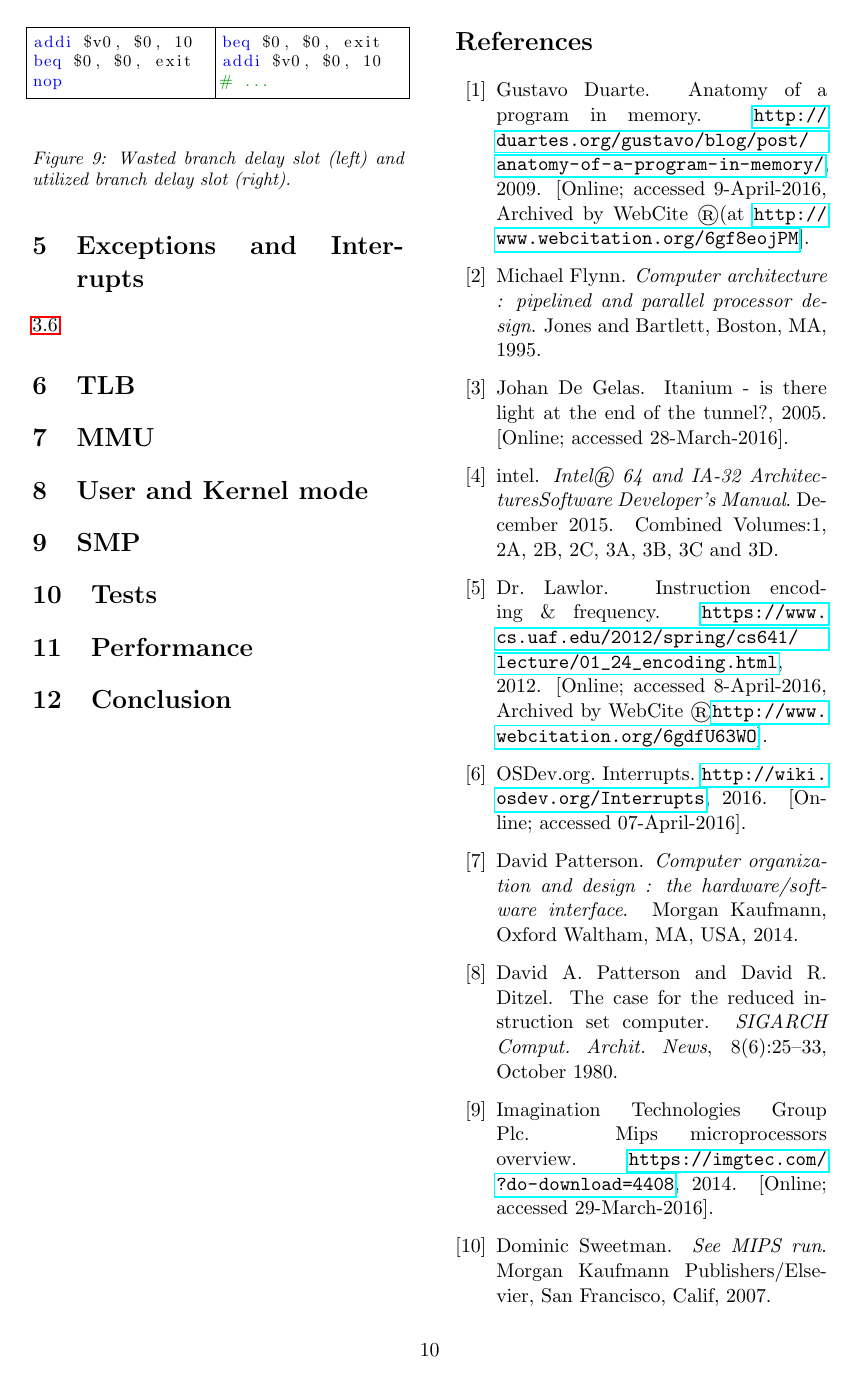
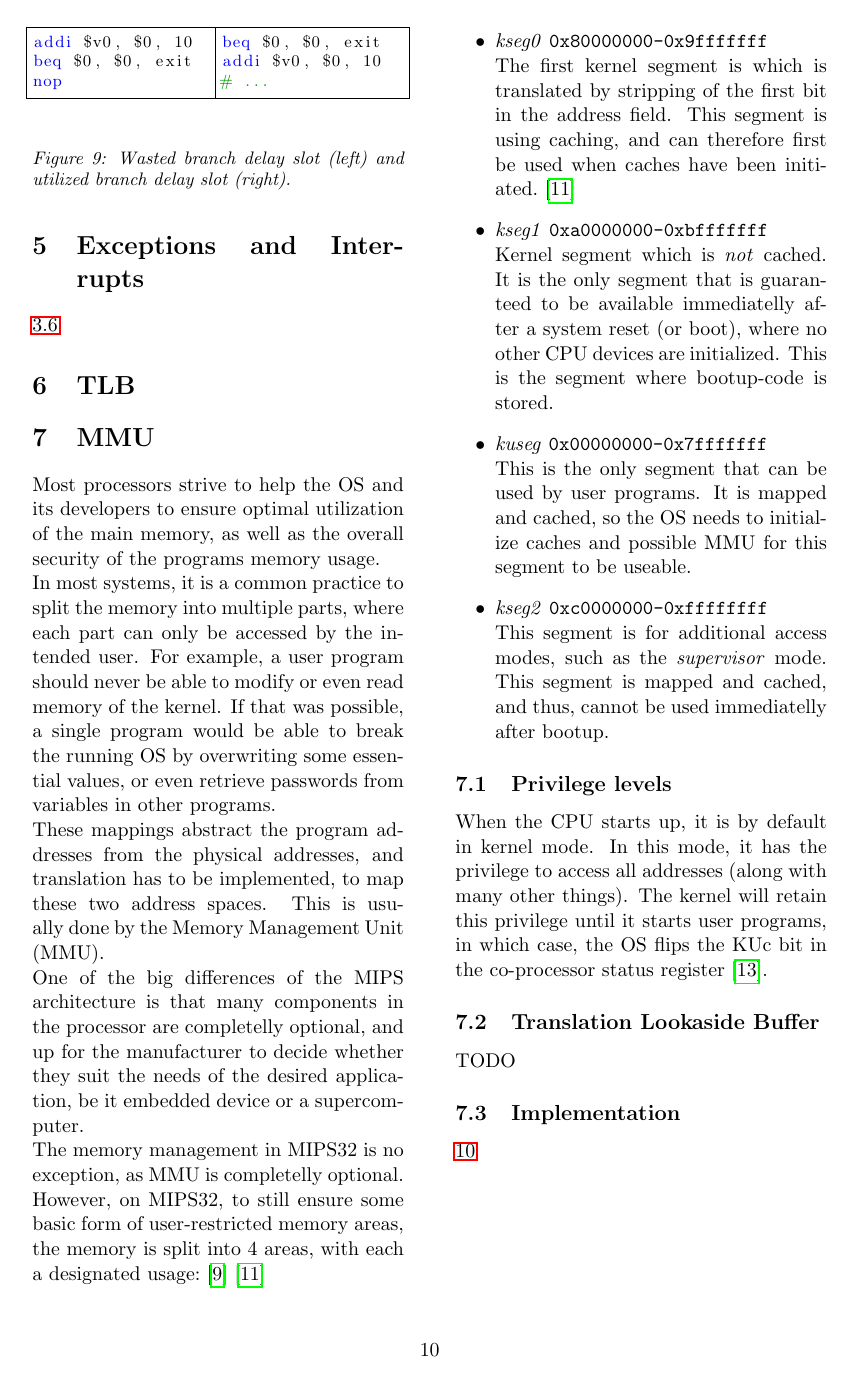
Before and after one commit to DIKU-EDU/MIPS-Simulator, a LaTeX paper (report/main.tex, which reads report/mmu/mmu.tex): page 13 of 14 before the commit and page 13 of 16 after it. Compiled offline with pdfLaTeX.

Commit message:
REPORT: Work on MMU section.

```diff
--- a/report/main.tex
+++ b/report/main.tex
@@ -5,6 +5,7 @@
 \usepackage{eso-pic} % \AddToShipoutPicture
 \usepackage{graphicx} % \includegraphics
 \usepackage[english]{babel}
+\usepackage{multicol}
 \usepackage{amssymb}
 \usepackage{amsmath}
 \usepackage{fancyhdr}
--- /dev/null
+++ b/report/mmu/mmu.tex
@@ -0,0 +1,51 @@
+Most processors strive to help the OS and its developers to ensure optimal
+utilization of the main memory, as well as the overall security of the programs
+memory usage.\\
+In most systems, it is a common practice to split the memory into multiple
+parts, where each part can only be accessed by the intended user. For example,
+a user program should never be able to modify or even read memory of the kernel.
+If that was possible, a single program would be able to break the running OS by
+overwriting some essential values, or even retrieve passwords from variables in
+other programs.\\
+These mappings abstract the program addresses from the physical addresses, and
+translation has to be implemented, to map these two address spaces. This is
+usually done by the Memory Management Unit (MMU).\\
+One of the big differences of the MIPS architecture is that many components in
+the processor are completelly optional, and up for the manufacturer to decide
+whether they suit the needs of the desired application, be it embedded device
+or a supercomputer.\\
+The memory management in MIPS32 is no exception, as MMU is completelly optional.
+However, on MIPS32, to still ensure some basic form of user-restricted memory areas, the
+memory is split into 4 areas, with each a designated
+usage:\cite{imgtec:Memory_Map}\cite{see_mips_run}
+\begin{itemize}
+\item \textit{kseg0} \texttt{0x80000000-0x9fffffff}\\
+The first kernel segment is which is translated by stripping of the first bit
+in the address field. This segment is using caching, and can therefore first
+be used when caches have been initiated.\cite{see_mips_run}
+\item \textit{kseg1} \texttt{0xa0000000-0xbfffffff}\\
+Kernel segment which is \textit{not} cached. It is the only segment that is
+guaranteed to be available immediatelly after a system reset (or boot), where
+no other CPU devices are initialized.
+This is the segment where bootup-code is stored.
+\item \textit{kuseg} \texttt{0x00000000-0x7fffffff}\\
+This is the only segment that can be used by user programs. It is mapped and
+cached, so the OS needs to initialize caches and possible MMU for this segment
+to be useable.
+\item \textit{kseg2} \texttt{0xc0000000-0xffffffff}\\
+This segment is for additional access modes, such as the \textit{supervisor}
+mode. This segment is mapped and cached, and thus, cannot be used immediatelly after
+bootup.
+\end{itemize}
+
+\subsection{Privilege levels}
+When the CPU starts up, it is by default in kernel mode. In this mode, it has
+the privilege to access all addresses (along with many other things). The
+kernel will retain this privilege until it starts user programs, in which case,
+the OS flips the KUc bit in the co-processor status register\cite{harvard_mips_summary}.
+
+\subsection{Translation Lookaside Buffer}
+TODO
+
+\subsection{Implementation}
+\ref{fig:address_space_mapping}
```
Also changed, not shown: report/mybib.bib (+15 -0 lines), report/main.pdf, report/mmu/memory_mapping.eps (added), report/mmu/memory_mapping.svg, report/main.tex (2 more changed lines), report/mmu/mmu.tex (7 more changed lines).
